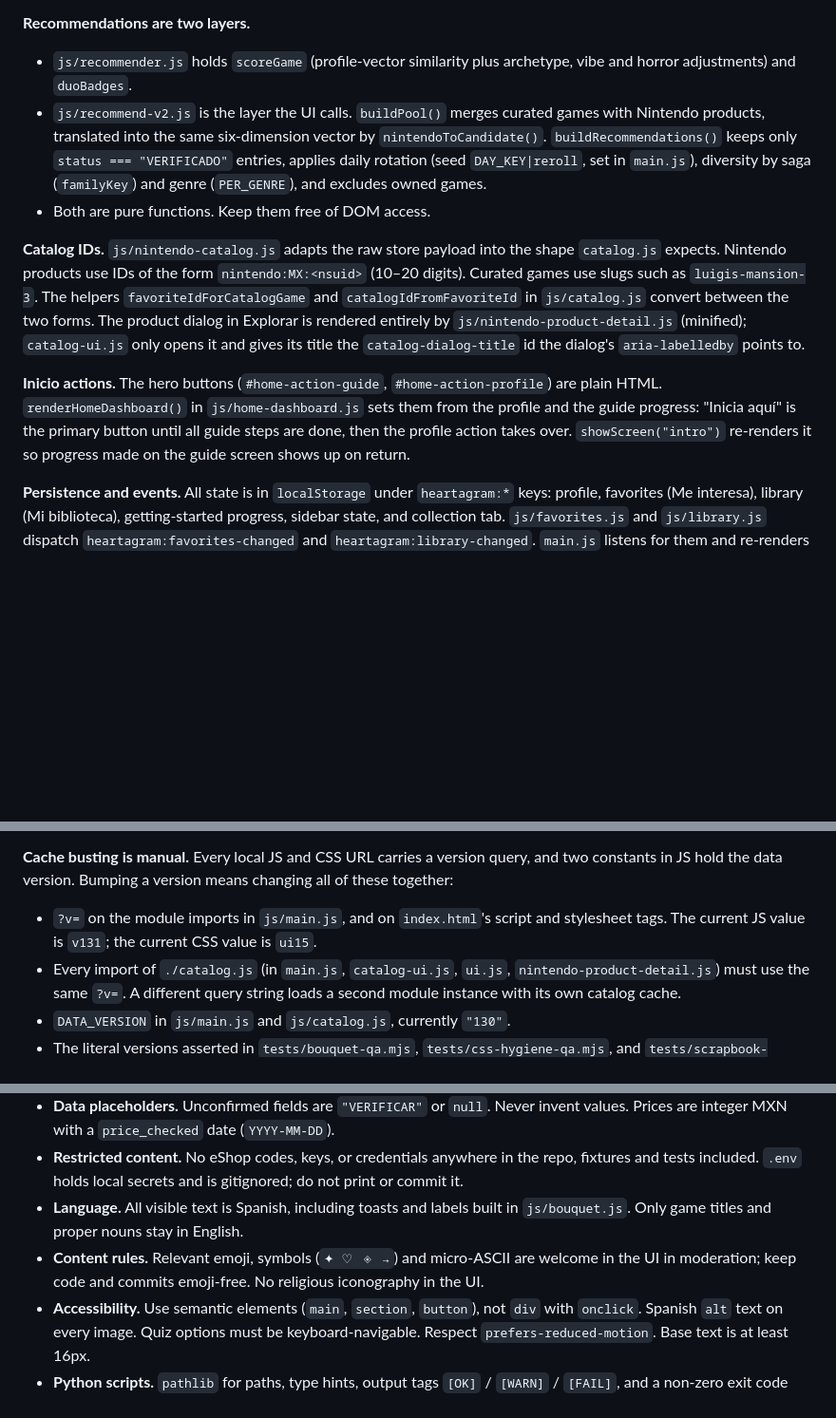
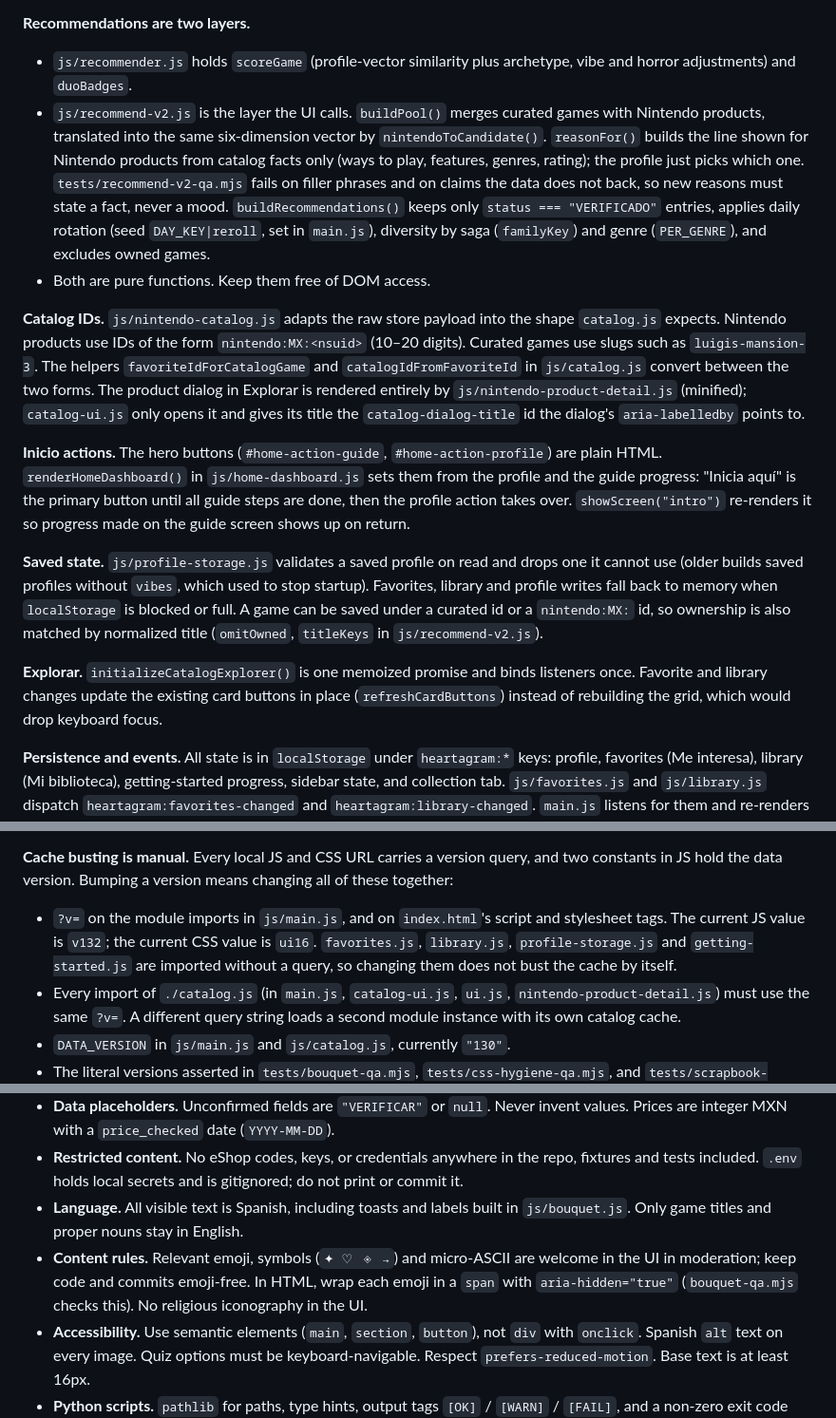
Before and after one commit to NamelessVamp/heartagram, a Markdown page: CLAUDE.md, 3 parts joined by grey strips. Shown at 95% size. Drawn GitHub-style; blank space fills up the shorter version.

Commit message:
docs: describe the saved-state, Explorar and reason rules in CLAUDE.md
Co-Authored-By: Claude Sonnet 5.5 <noreply@anthropic.com>

```diff
--- a/CLAUDE.md
+++ b/CLAUDE.md
@@ -42,12 +42,16 @@ A single-page vanilla-ES-module app. There is no server and no AI. All user stat
 **Recommendations are two layers.**
 
 - `js/recommender.js` holds `scoreGame` (profile-vector similarity plus archetype, vibe and horror adjustments) and `duoBadges`.
-- `js/recommend-v2.js` is the layer the UI calls. `buildPool()` merges curated games with Nintendo products, translated into the same six-dimension vector by `nintendoToCandidate()`. `buildRecommendations()` keeps only `status === "VERIFICADO"` entries, applies daily rotation (seed `DAY_KEY|reroll`, set in `main.js`), diversity by saga (`familyKey`) and genre (`PER_GENRE`), and excludes owned games.
+- `js/recommend-v2.js` is the layer the UI calls. `buildPool()` merges curated games with Nintendo products, translated into the same six-dimension vector by `nintendoToCandidate()`. `reasonFor()` builds the line shown for Nintendo products from catalog facts only (ways to play, features, genres, rating); the profile just picks which one. `tests/recommend-v2-qa.mjs` fails on filler phrases and on claims the data does not back, so new reasons must state a fact, never a mood. `buildRecommendations()` keeps only `status === "VERIFICADO"` entries, applies daily rotation (seed `DAY_KEY|reroll`, set in `main.js`), diversity by saga (`familyKey`) and genre (`PER_GENRE`), and excludes owned games.
 - Both are pure functions. Keep them free of DOM access.
 
 **Catalog IDs.** `js/nintendo-catalog.js` adapts the raw store payload into the shape `catalog.js` expects. Nintendo products use IDs of the form `nintendo:MX:<nsuid>` (10–20 digits). Curated games use slugs such as `luigis-mansion-3`. The helpers `favoriteIdForCatalogGame` and `catalogIdFromFavoriteId` in `js/catalog.js` convert between the two forms. The product dialog in Explorar is rendered entirely by `js/nintendo-product-detail.js` (minified); `catalog-ui.js` only opens it and gives its title the `catalog-dialog-title` id the dialog's `aria-labelledby` points to.
 
 **Inicio actions.** The hero buttons (`#home-action-guide`, `#home-action-profile`) are plain HTML. `renderHomeDashboard()` in `js/home-dashboard.js` sets them from the profile and the guide progress: "Inicia aquí" is the primary button until all guide steps are done, then the profile action takes over. `showScreen("intro")` re-renders it so progress made on the guide screen shows up on return.
+
+**Saved state.** `js/profile-storage.js` validates a saved profile on read and drops one it cannot use (older builds saved profiles without `vibes`, which used to stop startup). Favorites, library and profile writes fall back to memory when `localStorage` is blocked or full. A game can be saved under a curated id or a `nintendo:MX:` id, so ownership is also matched by normalized title (`omitOwned`, `titleKeys` in `js/recommend-v2.js`).
+
+**Explorar.** `initializeCatalogExplorer()` is one memoized promise and binds listeners once. Favorite and library changes update the existing card buttons in place (`refreshCardButtons`) instead of rebuilding the grid, which would drop keyboard focus.
 
 **Persistence and events.** All state is in `localStorage` under `heartagram:*` keys: profile, favorites (Me interesa), library (Mi biblioteca), getting-started progress, sidebar state, and collection tab. `js/favorites.js` and `js/library.js` dispatch `heartagram:favorites-changed` and `heartagram:library-changed`. `main.js` listens for them and re-renders the home dashboard and wishlist.
 
@@ -57,7 +61,7 @@ A single-page vanilla-ES-module app. There is no server and no AI. All user stat
 
 **Cache busting is manual.** Every local JS and CSS URL carries a version query, and two constants in JS hold the data version. Bumping a version means changing all of these together:
 
-- `?v=` on the module imports in `js/main.js`, and on `index.html`'s script and stylesheet tags. The current JS value is `v131`; the current CSS value is `ui15`.
+- `?v=` on the module imports in `js/main.js`, and on `index.html`'s script and stylesheet tags. The current JS value is `v132`; the current CSS value is `ui16`. `favorites.js`, `library.js`, `profile-storage.js` and `getting-started.js` are imported without a query, so changing them does not bust the cache by itself.
 - Every import of `./catalog.js` (in `main.js`, `catalog-ui.js`, `ui.js`, `nintendo-product-detail.js`) must use the same `?v=`. A different query string loads a second module instance with its own catalog cache.
 - `DATA_VERSION` in `js/main.js` and `js/catalog.js`, currently `"130"`.
 - The literal versions asserted in `tests/bouquet-qa.mjs`, `tests/css-hygiene-qa.mjs`, and `tests/scrapbook-qa.mjs`.
@@ -78,7 +82,7 @@ A single-page vanilla-ES-module app. There is no server and no AI. All user stat
 - **Data placeholders.** Unconfirmed fields are `"VERIFICAR"` or `null`. Never invent values. Prices are integer MXN with a `price_checked` date (`YYYY-MM-DD`).
 - **Restricted content.** No eShop codes, keys, or credentials anywhere in the repo, fixtures and tests included. `.env` holds local secrets and is gitignored; do not print or commit it.
 - **Language.** All visible text is Spanish, including toasts and labels built in `js/bouquet.js`. Only game titles and proper nouns stay in English.
-- **Content rules.** Relevant emoji, symbols (`✦ ♡ ◈ →`) and micro-ASCII are welcome in the UI in moderation; keep code and commits emoji-free. No religious iconography in the UI.
+- **Content rules.** Relevant emoji, symbols (`✦ ♡ ◈ →`) and micro-ASCII are welcome in the UI in moderation; keep code and commits emoji-free. In HTML, wrap each emoji in a `span` with `aria-hidden="true"` (`bouquet-qa.mjs` checks this). No religious iconography in the UI.
 - **Accessibility.** Use semantic elements (`main`, `section`, `button`), not `div` with `onclick`. Spanish `alt` text on every image. Quiz options must be keyboard-navigable. Respect `prefers-reduced-motion`. Base text is at least 16px.
 - **Python scripts.** `pathlib` for paths, type hints, output tags `[OK]` / `[WARN]` / `[FAIL]`, and a non-zero exit code when validation fails.
 - **Release hygiene.** `tests/release-hygiene-qa.mjs` requires `docs/ROADMAP.md` to mention `v1.2.3` and to be free of "NFC". Keep that section intact when updating the roadmap.
```
